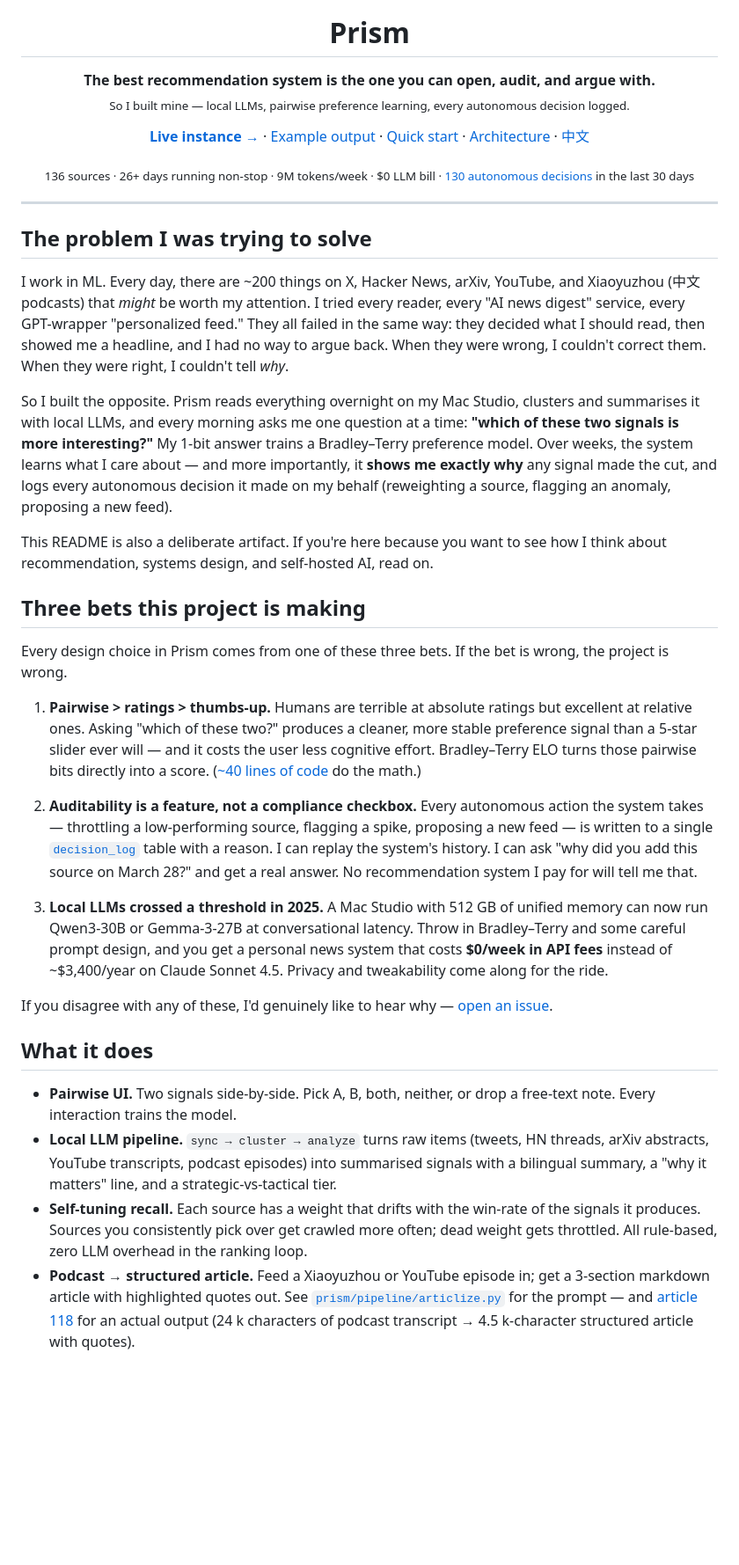
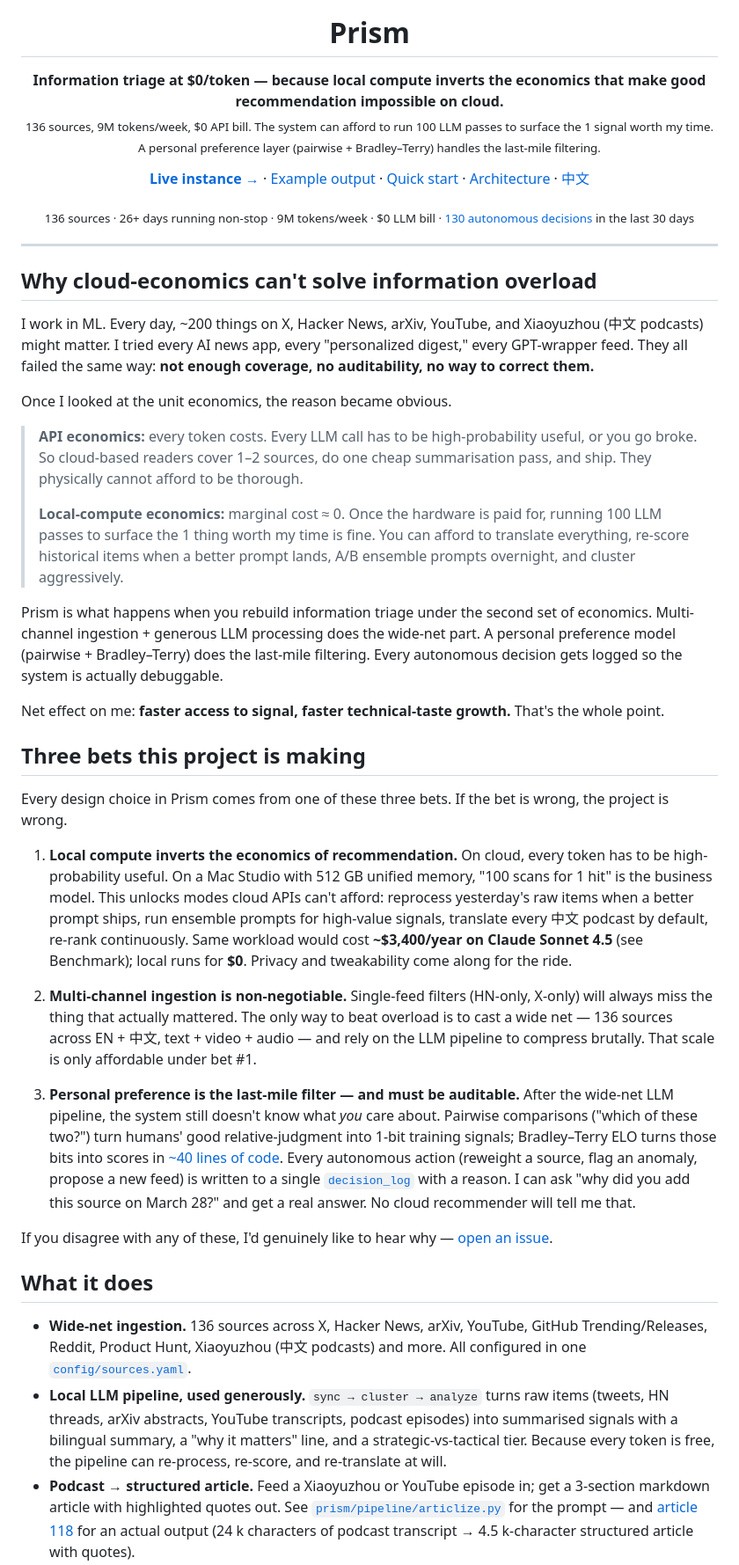
Before and after one commit to xiaohongsimon/prism, a Markdown page: README.md, the part around one of its changes. Shown at 88% size. Rendered like a GitHub page; blank space fills up the shorter version.

Commit message:
docs(readme): reframe thesis from pairwise-first to local-economics-first
The central argument of this project isn't "pairwise comparison is a
good UX" (that's a mechanism). It's: local compute's zero marginal
cost inverts the economics of recommendation, which unlocks modes
(100 scans for 1 hit, re-process historical items, translate
everything) that cloud APIs physically cannot afford.

Rewrite:
- hero tagline leads with the economics inversion, not pairwise
- add "Why cloud-economics can't solve information overload" framing
  with side-by-side API vs local-compute unit-economics
- reorder three bets: local-compute economics → multi-channel
  ingestion (only affordable under bet #1) → personal preference as
  last-mile auditable filter
- "What it does" leads with wide-net ingestion; pairwise demoted
  from hero bullet to mid-list mechanism
- 中文简介 and "Who built this" rewritten to match the new thesis
  (taste-growth as the outcome, not "respects attention")

```diff
--- a/README.md
+++ b/README.md
@@ -5,8 +5,8 @@
 <h1 align="center">Prism</h1>
 
 <p align="center">
-  <b>The best recommendation system is the one you can open, audit, and argue with.</b><br>
-  <sub>So I built mine — local LLMs, pairwise preference learning, every autonomous decision logged.</sub>
+  <b>Information triage at $0/token — because local compute inverts the economics that make good recommendation impossible on cloud.</b><br>
+  <sub>136 sources, 9M tokens/week, $0 API bill. The system can afford to run 100 LLM passes to surface the 1 signal worth my time. A personal preference layer (pairwise + Bradley–Terry) handles the last-mile filtering.</sub>
 </p>
 
 <p align="center">
@@ -24,29 +24,34 @@
 
 ---
 
-## The problem I was trying to solve
+## Why cloud-economics can't solve information overload
 
-I work in ML. Every day, there are ~200 things on X, Hacker News, arXiv, YouTube, and Xiaoyuzhou (中文 podcasts) that *might* be worth my attention. I tried every reader, every "AI news digest" service, every GPT-wrapper "personalized feed." They all failed in the same way: they decided what I should read, then showed me a headline, and I had no way to argue back. When they were wrong, I couldn't correct them. When they were right, I couldn't tell *why*.
+I work in ML. Every day, ~200 things on X, Hacker News, arXiv, YouTube, and Xiaoyuzhou (中文 podcasts) might matter. I tried every AI news app, every "personalized digest," every GPT-wrapper feed. They all failed the same way: **not enough coverage, no auditability, no way to correct them.**
 
-So I built the opposite. Prism reads everything overnight on my Mac Studio, clusters and summarises it with local LLMs, and every morning asks me one question at a time: **"which of these two signals is more interesting?"** My 1-bit answer trains a Bradley–Terry preference model. Over weeks, the system learns what I care about — and more importantly, it **shows me exactly why** any signal made the cut, and logs every autonomous decision it made on my behalf (reweighting a source, flagging an anomaly, proposing a new feed).
+Once I looked at the unit economics, the reason became obvious.
 
-This README is also a deliberate artifact. If you're here because you want to see how I think about recommendation, systems design, and self-hosted AI, read on.
+> **API economics:** every token costs. Every LLM call has to be high-probability useful, or you go broke. So cloud-based readers cover 1–2 sources, do one cheap summarisation pass, and ship. They physically cannot afford to be thorough.
+>
+> **Local-compute economics:** marginal cost ≈ 0. Once the hardware is paid for, running 100 LLM passes to surface the 1 thing worth my time is fine. You can afford to translate everything, re-score historical items when a better prompt lands, A/B ensemble prompts overnight, and cluster aggressively.
+
+Prism is what happens when you rebuild information triage under the second set of economics. Multi-channel ingestion + generous LLM processing does the wide-net part. A personal preference model (pairwise + Bradley–Terry) does the last-mile filtering. Every autonomous decision gets logged so the system is actually debuggable.
+
+Net effect on me: **faster access to signal, faster technical-taste growth.** That's the whole point.
 
 ## Three bets this project is making
 
 Every design choice in Prism comes from one of these three bets. If the bet is wrong, the project is wrong.
 
-1. **Pairwise > ratings > thumbs-up.** Humans are terrible at absolute ratings but excellent at relative ones. Asking "which of these two?" produces a cleaner, more stable preference signal than a 5-star slider ever will — and it costs the user less cognitive effort. Bradley–Terry ELO turns those pairwise bits directly into a score. ([~40 lines of code](prism/web/ranking.py) do the math.)
+1. **Local compute inverts the economics of recommendation.** On cloud, every token has to be high-probability useful. On a Mac Studio with 512 GB unified memory, "100 scans for 1 hit" is the business model. This unlocks modes cloud APIs can't afford: reprocess yesterday's raw items when a better prompt ships, run ensemble prompts for high-value signals, translate every 中文 podcast by default, re-rank continuously. Same workload would cost **~$3,400/year on Claude Sonnet 4.5** (see Benchmark); local runs for **$0**. Privacy and tweakability come along for the ride.
 
-2. **Auditability is a feature, not a compliance checkbox.** Every autonomous action the system takes — throttling a low-performing source, flagging a spike, proposing a new feed — is written to a single [`decision_log`](https://prism.simon-ai.net/decisions/weekly) table with a reason. I can replay the system's history. I can ask "why did you add this source on March 28?" and get a real answer. No recommendation system I pay for will tell me that.
+2. **Multi-channel ingestion is non-negotiable.** Single-feed filters (HN-only, X-only) will always miss the thing that actually mattered. The only way to beat overload is to cast a wide net — 136 sources across EN + 中文, text + video + audio — and rely on the LLM pipeline to compress brutally. That scale is only affordable under bet #1.
 
-3. **Local LLMs crossed a threshold in 2025.** A Mac Studio with 512 GB of unified memory can now run Qwen3-30B or Gemma-3-27B at conversational latency. Throw in Bradley–Terry and some careful prompt design, and you get a personal news system that costs **$0/week in API fees** instead of ~$3,400/year on Claude Sonnet 4.5. Privacy and tweakability come along for the ride.
+3. **Personal preference is the last-mile filter — and must be auditable.** After the wide-net LLM pipeline, the system still doesn't know what *you* care about. Pairwise comparisons ("which of these two?") turn humans' good relative-judgment into 1-bit training signals; Bradley–Terry ELO turns those bits into scores in [~40 lines of code](prism/web/ranking.py). Every autonomous action (reweight a source, flag an anomaly, propose a new feed) is written to a single [`decision_log`](https://prism.simon-ai.net/decisions/weekly) with a reason. I can ask "why did you add this source on March 28?" and get a real answer. No cloud recommender will tell me that.
 
 If you disagree with any of these, I'd genuinely like to hear why — [open an issue](https://github.com/xiaohongsimon/prism/issues).
 
 ## What it does
 
-- **Pairwise UI.** Two signals side-by-side. Pick A, B, both, neither, or drop a free-text note. Every interaction trains the model.
-- **Local LLM pipeline.** `sync → cluster → analyze` turns raw items (tweets, HN threads, arXiv abstracts, YouTube transcripts, podcast episodes) into summarised signals with a bilingual summary, a "why it matters" line, and a strategic-vs-tactical tier.
-- **Self-tuning recall.** Each source has a weight that drifts with the win-rate of the signals it produces. Sources you consistently pick over get crawled more often; dead weight gets throttled. All rule-based, zero LLM overhead in the ranking loop.
+- **Wide-net ingestion.** 136 sources across X, Hacker News, arXiv, YouTube, GitHub Trending/Releases, Reddit, Product Hunt, Xiaoyuzhou (中文 podcasts) and more. All configured in one [`config/sources.yaml`](config/sources.yaml).
+- **Local LLM pipeline, used generously.** `sync → cluster → analyze` turns raw items (tweets, HN threads, arXiv abstracts, YouTube transcripts, podcast episodes) into summarised signals with a bilingual summary, a "why it matters" line, and a strategic-vs-tactical tier. Because every token is free, the pipeline can re-process, re-score, and re-translate at will.
 - **Podcast → structured article.** Feed a Xiaoyuzhou or YouTube episode in; get a 3-section markdown article with highlighted quotes out. See [`prism/pipeline/articlize.py`](prism/pipeline/articlize.py) for the prompt — and [article 118](https://prism.simon-ai.net/article/118) for an actual output (24 k characters of podcast transcript → 4.5 k-character structured article with quotes).
```
Also changed, not shown: other parts of README.md (+9 -7 lines).
